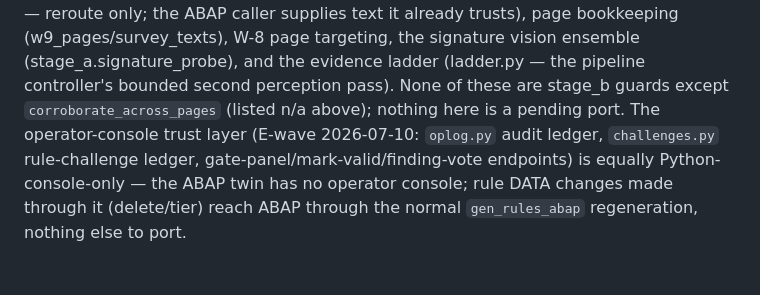
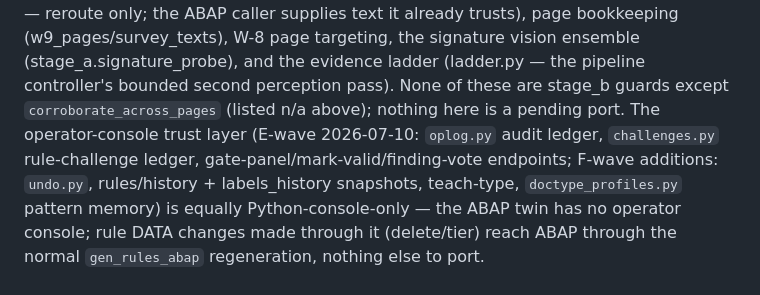
Before and after one commit to egorgerasimov11/mdm-doc-validator, a Markdown page: PARITY.md, the part around the change. GitHub-like rendering; blank space fills up the shorter version.

```diff
--- a/PARITY.md
+++ b/PARITY.md
@@ -95,7 +95,9 @@ ladder (ladder.py — the pipeline controller's bounded second perception pass).
 None of these are stage_b guards except `corroborate_across_pages` (listed
 n/a above); nothing here is a pending port. The operator-console trust layer
 (E-wave 2026-07-10: `oplog.py` audit ledger, `challenges.py` rule-challenge
-ledger, gate-panel/mark-valid/finding-vote endpoints) is equally
+ledger, gate-panel/mark-valid/finding-vote endpoints; F-wave additions:
+`undo.py`, rules/history + labels_history snapshots, teach-type,
+`doctype_profiles.py` pattern memory) is equally
 Python-console-only — the ABAP twin has no operator console; rule DATA changes
 made through it (delete/tier) reach ABAP through the normal `gen_rules_abap`
 regeneration, nothing else to port.
```
Also changed, not shown: docs/DEVELOPER_GUIDE.md (+66 -0 lines).
